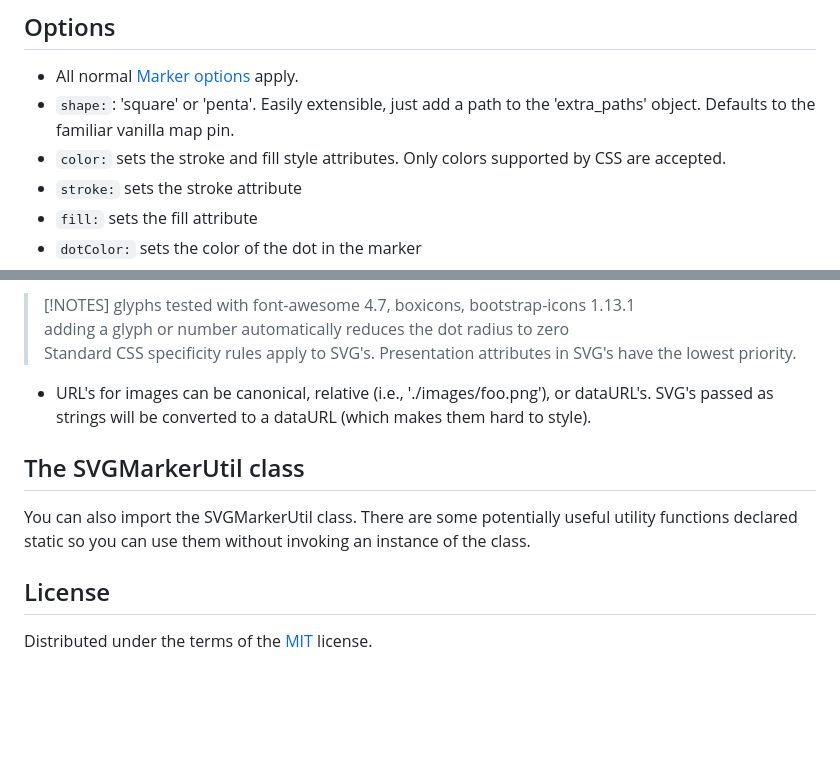
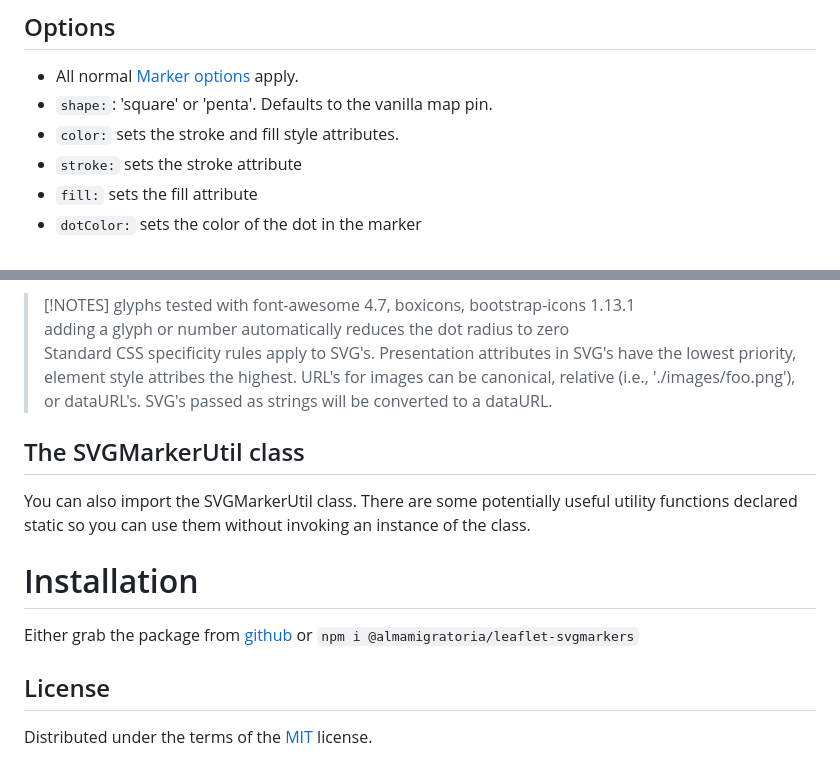
Before and after one commit to almamigratoria-netizen/Leaflet-SVGMarkers, a Markdown page: README.md, 2 parts joined by grey strips. GitHub-like rendering; blank space fills up the shorter version.

Commit message:
Added link to npm package

```diff
--- a/README.md
+++ b/README.md
@@ -25,8 +25,8 @@ newMarker.addTo(map);
 
 ## Options
 * All normal [Marker options](https://leafletjs.com/reference.html#marker-icon) apply.
-* `shape:`: 'square' or 'penta'.  Easily extensible, just add a path to the 'extra\_paths' object.  Defaults to the familiar vanilla map pin.
-* `color:` sets the stroke and fill style attributes.  Only colors supported by CSS are accepted.
+* `shape:`: 'square' or 'penta'.  Defaults to the vanilla map pin.
+* `color:` sets the stroke and fill style attributes.
 * `stroke:` sets the stroke attribute
 * `fill:` sets the fill attribute
 * `dotColor:` sets the color of the dot in the marker
@@ -44,13 +44,18 @@ icon.  You probably want to use this in conjunction with `class:`
 > [!NOTES]
 > glyphs tested with font-awesome 4.7, boxicons, bootstrap-icons 1.13.1<br/>
 > adding a glyph or number automatically reduces the dot radius to zero<br/>
-> Standard CSS specificity rules apply to SVG's.  Presentation attributes in SVG's have the lowest priority.
-* URL's for images can be canonical, relative (i.e., './images/foo.png'), or dataURL's.  SVG's passed as strings will be converted to a dataURL (which makes them hard to style).
+> Standard CSS specificity rules apply to SVG's.  Presentation attributes in SVG's have the lowest priority, element style attribes the highest.
+> URL's for images can be canonical, relative (i.e., './images/foo.png'), or dataURL's.  SVG's passed as strings will be converted to a dataURL.
 
 ## The SVGMarkerUtil class
 You can also import the SVGMarkerUtil class.  There are some potentially
 useful utility functions declared static so you can use them without invoking
 an instance of the class.
 
+# Installation
+Either grab the package from [github](
+https://github.com/almamigratoria-netizen/Leaflet-SVGMarkers) or
+`npm i @almamigratoria/leaflet-svgmarkers`
+
 ## License
 Distributed under the terms of the [MIT](https://opensource.org/license/mit) license.
```
Also changed, not shown: other parts of README.md (+1 -1 lines).
